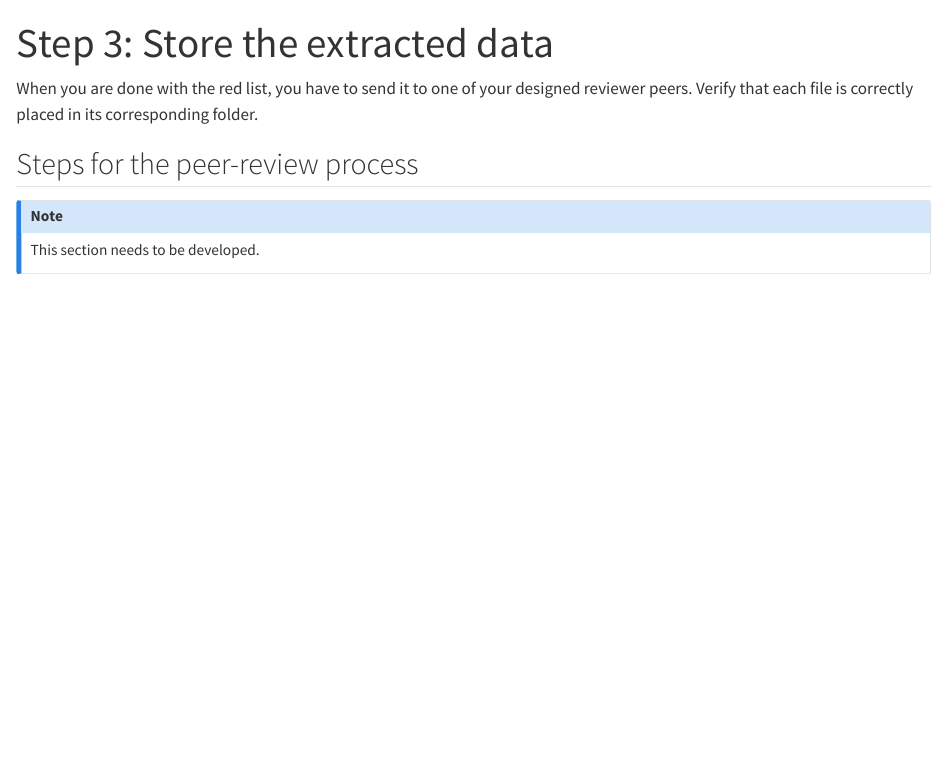
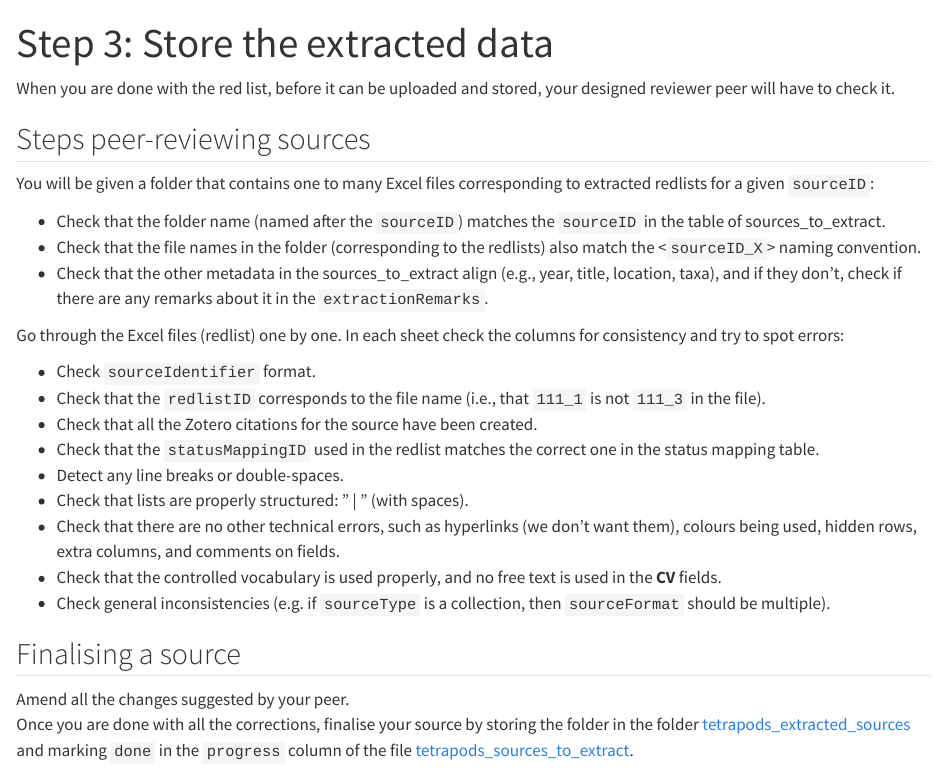
Before and after one commit to RegRed-project/data_extraction_protocol, a Quarto document (sections/workflows/for_data_extractors/step_3.qmd): the page in a window 1100 px wide, from its top. Rendered offline with R 4.5, knitr and Pandoc in place of Quarto, with nearby package versions.

Commit message:
details on peer review steps

```diff
--- a/sections/workflows/for_data_extractors/step_3.qmd
+++ b/sections/workflows/for_data_extractors/step_3.qmd
@@ -3,11 +3,30 @@ title: 'Step 3: Store the extracted data'
 page-layout: full
 ---
 
-When you are done with the red list, you have to send it to one of your designed reviewer peers.
-Verify that each file is correctly placed in its corresponding folder.
+When you are done with the red list, before it can be uploaded and stored, your designed reviewer peer will have to check it.
 
-## Steps for the peer-review process
+## Steps peer-reviewing sources
 
-::: {.callout-note}
-This section needs to be developed.
-:::
+You will be given a folder that contains one to many Excel files corresponding to extracted redlists for a given `sourceID`:
+
+  - Check that the folder name (named after the `sourceID`) matches the `sourceID` in the table of sources_to_extract.
+  - Check that the file names in the folder (corresponding to the redlists) also match the <`sourceID_X`> naming convention.
+  - Check that the other metadata in the sources_to_extract align (e.g., year, title, location, taxa), and if they don't, check if there are any remarks about it in the `extractionRemarks`.
+
+Go through the Excel files (redlist) one by one. In each sheet check the columns for consistency and try to spot errors:
+
+  - Check `sourceIdentifier` format.
+  - Check that the `redlistID` corresponds to the file name (i.e., that `111_1` is not `111_3` in the file).
+  - Check that all the Zotero citations for the source have been created.
+  - Check that the `statusMappingID` used in the redlist matches the correct one in the status mapping table.
+  - Detect any line breaks or double-spaces.
+  - Check that lists are properly structured: " | " (with spaces).
+  - Check that there are no other technical errors, such as hyperlinks (we don't want them), colours being used, hidden rows, extra columns, and comments on fields.
+  - Check that the controlled vocabulary is used properly, and no free text is used in the **CV** fields.
+  - Check general inconsistencies (e.g. if `sourceType` is a collection, then `sourceFormat` should be multiple).
+
+
+## Finalising a source
+
+Amend all the changes suggested by your peer.
+Once you are done with all the corrections, finalise your source by storing the folder in the folder [[tetrapods_extracted_sources](https://czuvpraze.sharepoint.com/:f:/r/teams/czu-in19b7pkjs2ctzgp-Gainsandlosses/Sdilene%20dokumenty/RegRed/data/tetrapods_extracted_sources?csf=1&web=1&e=bx6Zki)]{colour="#fff" bg-colour="#3169e0"} and marking `done` in the `progress` column of the file [[tetrapods_sources_to_extract](https://czuvpraze.sharepoint.com/:x:/r/teams/czu-in19b7pkjs2ctzgp-Gainsandlosses/Sdilene%20dokumenty/RegRed/data/regred_tetrapods_sources_to_extract.xlsx?d=wf0ea428dc8d944aa8129214a38f69238&csf=1&web=1&e=UXEtEO)]{colour="#fff" bg-colour="#31b0e0"}.
```
Also changed, not shown: docs/search.json, index.qmd (line endings or trailing spaces), 5 other files.
